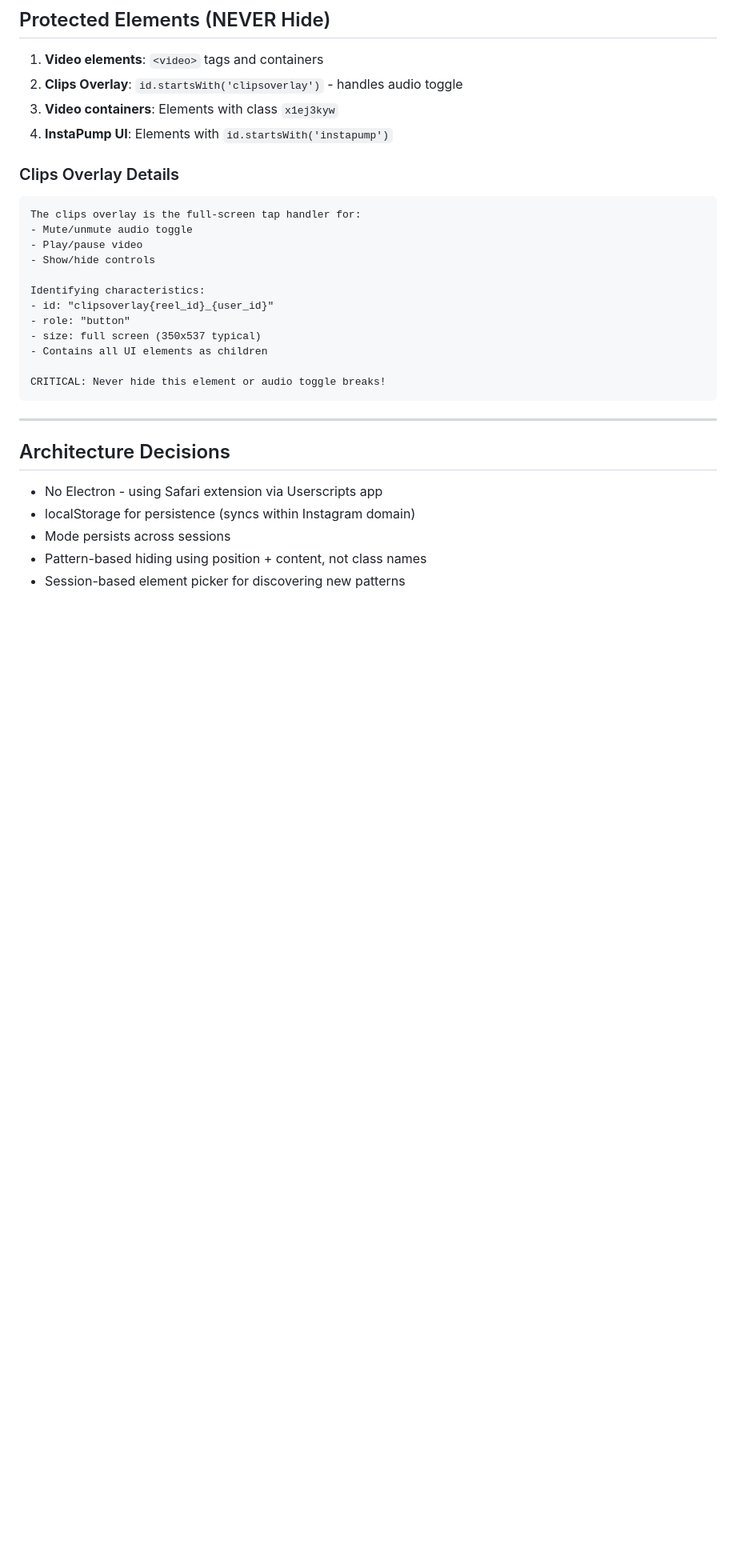
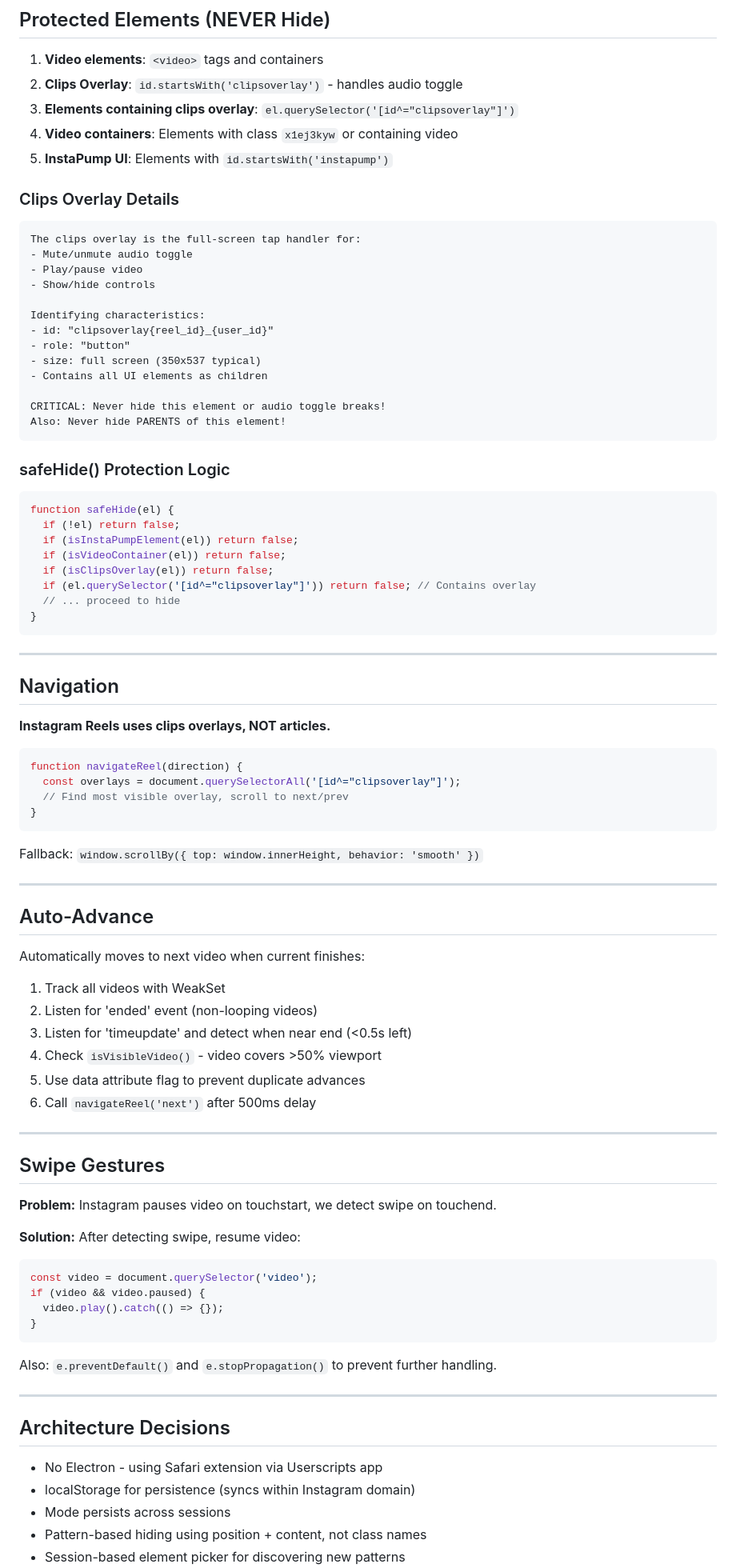
Before and after one commit to hyperkishore/Instapump, a Markdown page: repo/CLAUDE.md, the part around one of its changes. Shown at 80% size. Drawn GitHub-style; blank space fills up the shorter version.

````diff
--- a/repo/CLAUDE.md
+++ b/repo/CLAUDE.md
@@ -166,8 +243,9 @@ Selector: Small elements at bottom-right corner
 
 1. **Video elements**: `<video>` tags and containers
 2. **Clips Overlay**: `id.startsWith('clipsoverlay')` - handles audio toggle
-3. **Video containers**: Elements with class `x1ej3kyw`
-4. **InstaPump UI**: Elements with `id.startsWith('instapump')`
+3. **Elements containing clips overlay**: `el.querySelector('[id^="clipsoverlay"]')`
+4. **Video containers**: Elements with class `x1ej3kyw` or containing video
+5. **InstaPump UI**: Elements with `id.startsWith('instapump')`
 
 ### Clips Overlay Details
 ```
@@ -183,7 +261,64 @@ Identifying characteristics:
 - Contains all UI elements as children
 
 CRITICAL: Never hide this element or audio toggle breaks!
+Also: Never hide PARENTS of this element!
 ```
+
+### safeHide() Protection Logic
+```javascript
+function safeHide(el) {
+  if (!el) return false;
+  if (isInstaPumpElement(el)) return false;
+  if (isVideoContainer(el)) return false;
+  if (isClipsOverlay(el)) return false;
+  if (el.querySelector('[id^="clipsoverlay"]')) return false; // Contains overlay
+  // ... proceed to hide
+}
+```
+
+---
+
+## Navigation
+
+**Instagram Reels uses clips overlays, NOT articles.**
+
+```javascript
+function navigateReel(direction) {
+  const overlays = document.querySelectorAll('[id^="clipsoverlay"]');
+  // Find most visible overlay, scroll to next/prev
+}
+```
+
+Fallback: `window.scrollBy({ top: window.innerHeight, behavior: 'smooth' })`
+
+---
+
+## Auto-Advance
+
+Automatically moves to next video when current finishes:
+
+1. Track all videos with WeakSet
+2. Listen for 'ended' event (non-looping videos)
+3. Listen for 'timeupdate' and detect when near end (<0.5s left)
+4. Check `isVisibleVideo()` - video covers >50% viewport
+5. Use data attribute flag to prevent duplicate advances
+6. Call `navigateReel('next')` after 500ms delay
+
+---
+
+## Swipe Gestures
+
+**Problem:** Instagram pauses video on touchstart, we detect swipe on touchend.
+
+**Solution:** After detecting swipe, resume video:
+```javascript
+const video = document.querySelector('video');
+if (video && video.paused) {
+  video.play().catch(() => {});
+}
+```
+
+Also: `e.preventDefault()` and `e.stopPropagation()` to prevent further handling.
 
 ---
 
````
Also changed, not shown: other parts of repo/CLAUDE.md (+96 -11 lines).
